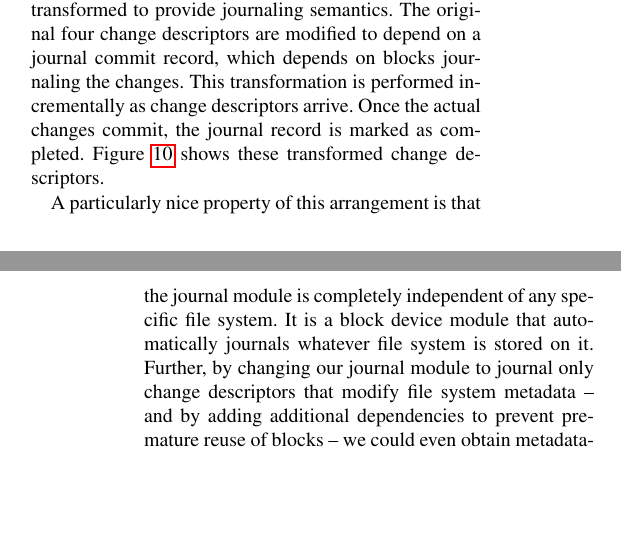
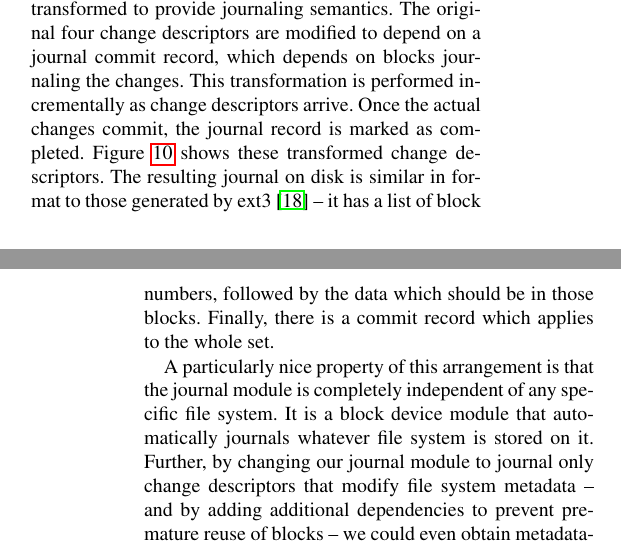
Before and after one commit to ucla-readable/fstitch-doc, a LaTeX paper (osdi/paper.tex, which reads osdi/journal.tex): two parts of the columns of pages 8 and 9 of 14, joined at a grey line, cut so that both start at the same text, the shorter picture padded with empty space. Compiled offline with pdfLaTeX.

Commit message:
r2393: Journal section tweaks.

```diff
--- a/osdi/journal.tex
+++ b/osdi/journal.tex
@@ -26,12 +23,16 @@ satisfies the managed \noop\ \chdesc.
     ``\noop'' \chdescs\ with no associated block data.}
 \end{figure}
 
-For example, the \chdescs\ in Figure~\ref{fig:softupdate} can be transformed to
-provide journaling semantics. The original four \chdescs\ are modified to depend
-on a journal commit record, which depends on blocks journaling the changes. This
-transformation is performed incrementally as \chdescs\ arrive. Once the actual
-changes commit, the journal record is marked as completed.
-Figure~\ref{fig:journal} shows these transformed \chdescs.
+For example, the \chdescs\ in Figure~\ref{fig:softupdate} can be
+transformed to provide journaling semantics. The original four \chdescs\
+are modified to depend on a journal commit record, which depends on blocks
+journaling the changes. This transformation is performed incrementally as
+\chdescs\ arrive. Once the actual changes commit, the journal record is
+marked as completed. Figure~\ref{fig:journal} shows these transformed
+\chdescs. The resulting journal on disk is similar in format to those
+generated by ext3~\cite{tweedie98journaling} -- it has a list of block
+numbers, followed by the data which should be in those blocks. Finally,
+there is a commit record which applies to the whole set.
 
 A particularly nice property of this arrangement is that the journal \module\ is
 completely independent of any specific file system. It is a block device
```
Also changed, not shown: osdi/journal.tex (3 more changed lines).
